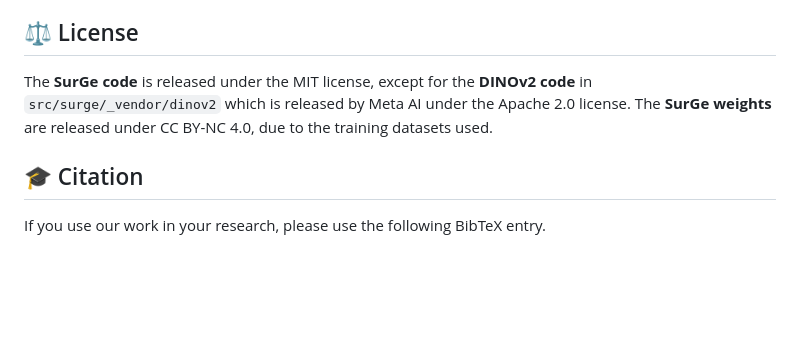
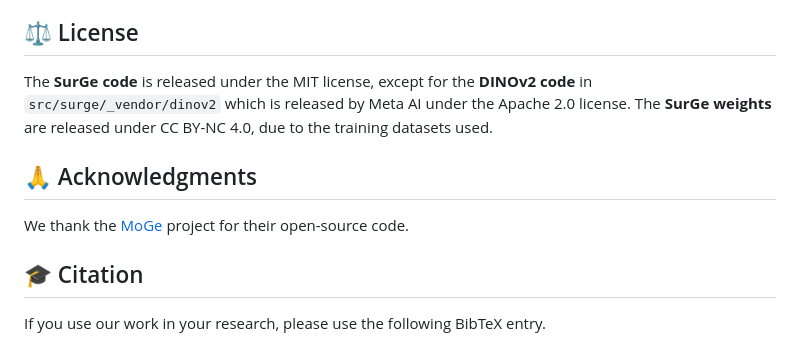
Before and after one commit to karimknaebel/surge, a Markdown page: README.md, the part around the change. GitHub-like rendering; blank space fills up the shorter version.

Commit message:
Add acknowledgments for MoGe code
Added acknowledgments section to recognize MoGe project.

```diff
--- a/README.md
+++ b/README.md
@@ -93,6 +93,10 @@ It is intentionally self-contained, so you can be copy it into your project as a
 The **SurGe code** is released under the MIT license, except for the **DINOv2 code** in `src/surge/_vendor/dinov2` which is released by Meta AI under the Apache 2.0 license.
 The **SurGe weights** are released under CC BY-NC 4.0, due to the training datasets used.
 
+## 🙏 Acknowledgments
+
+We thank the [MoGe](https://github.com/microsoft/moge) project for their open-source code.
+
 ## 🎓 Citation
 
 If you use our work in your research, please use the following BibTeX entry.
```
